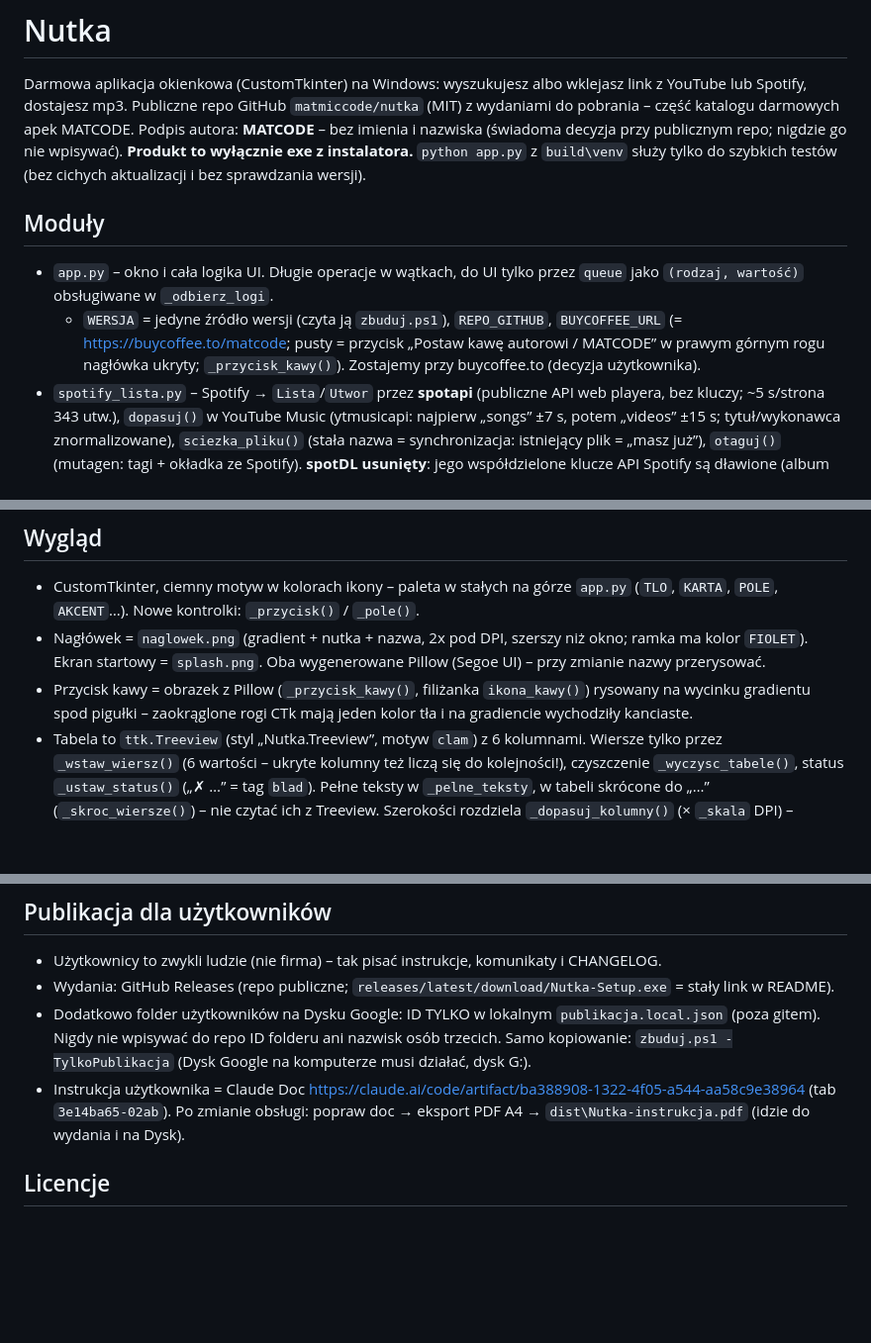
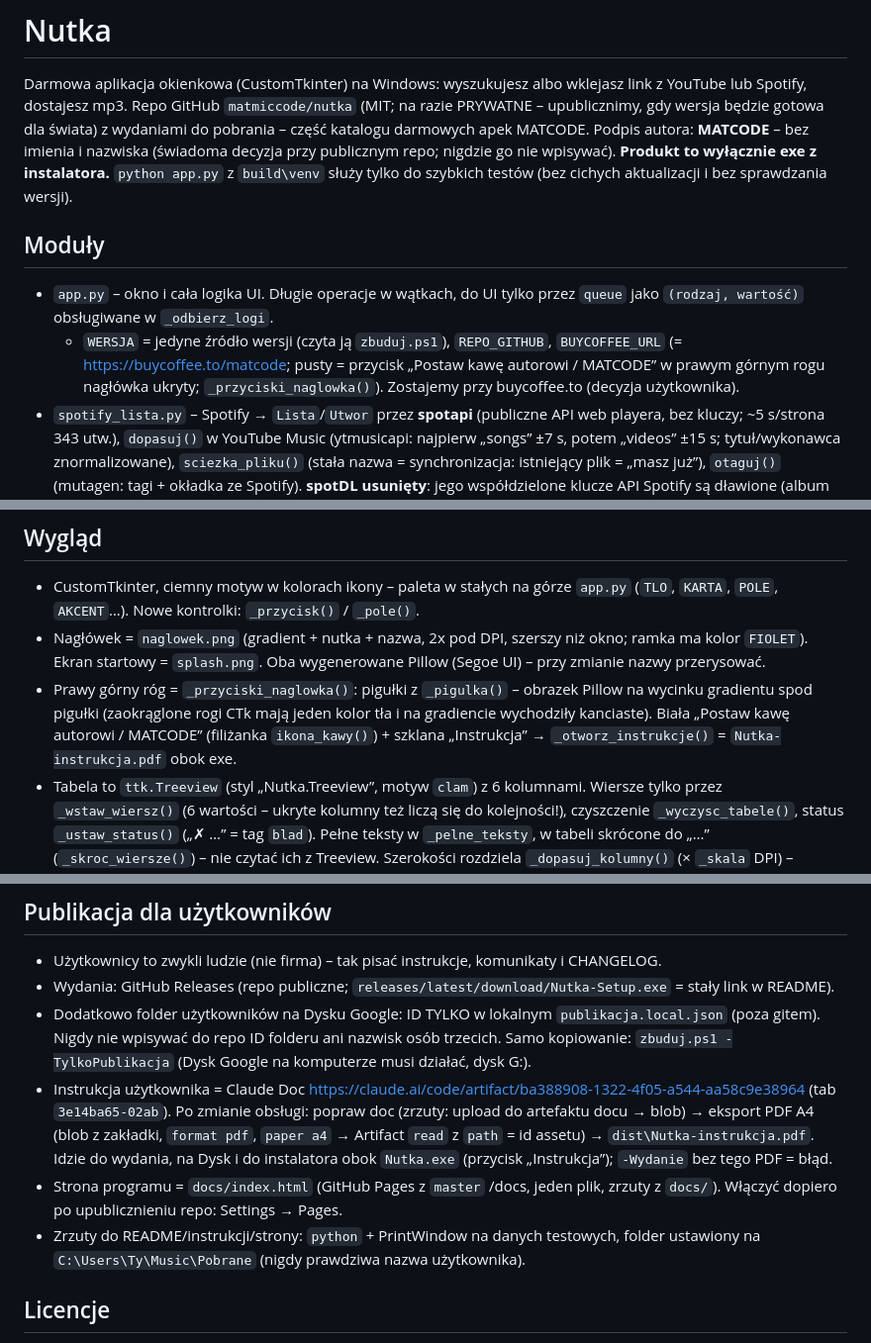
Before and after one commit to matmiccode/nutka, a Markdown page: CLAUDE.md, 3 parts joined by grey strips. Shown at 99% size. Rendered like a GitHub page; blank space fills up the shorter version.

```diff
--- a/CLAUDE.md
+++ b/CLAUDE.md
@@ -1,14 +1,14 @@
 # Nutka
 
 Darmowa aplikacja okienkowa (CustomTkinter) na Windows: wyszukujesz albo wklejasz link z YouTube lub Spotify, dostajesz mp3.
-Publiczne repo GitHub `matmiccode/nutka` (MIT) z wydaniami do pobrania – część katalogu darmowych apek MATCODE.
+Repo GitHub `matmiccode/nutka` (MIT; na razie PRYWATNE – upublicznimy, gdy wersja będzie gotowa dla świata) z wydaniami do pobrania – część katalogu darmowych apek MATCODE.
 Podpis autora: **MATCODE** – bez imienia i nazwiska (świadoma decyzja przy publicznym repo; nigdzie go nie wpisywać).
 **Produkt to wyłącznie exe z instalatora.** `python app.py` z `build\venv` służy tylko do szybkich testów
 (bez cichych aktualizacji i bez sprawdzania wersji).
 
 ## Moduły
 - `app.py` – okno i cała logika UI. Długie operacje w wątkach, do UI tylko przez `queue` jako `(rodzaj, wartość)` obsługiwane w `_odbierz_logi`.
-  - `WERSJA` = jedyne źródło wersji (czyta ją `zbuduj.ps1`), `REPO_GITHUB`, `BUYCOFFEE_URL` (= https://buycoffee.to/matcode; pusty = przycisk „Postaw kawę autorowi / MATCODE” w prawym górnym rogu nagłówka ukryty; `_przycisk_kawy()`). Zostajemy przy buycoffee.to (decyzja użytkownika).
+  - `WERSJA` = jedyne źródło wersji (czyta ją `zbuduj.ps1`), `REPO_GITHUB`, `BUYCOFFEE_URL` (= https://buycoffee.to/matcode; pusty = przycisk „Postaw kawę autorowi / MATCODE” w prawym górnym rogu nagłówka ukryty; `_przyciski_naglowka()`). Zostajemy przy buycoffee.to (decyzja użytkownika).
 - `spotify_lista.py` – Spotify → `Lista`/`Utwor` przez **spotapi** (publiczne API web playera, bez kluczy; ~5 s/strona 343 utw.),
   `dopasuj()` w YouTube Music (ytmusicapi: najpierw „songs” ±7 s, potem „videos” ±15 s; tytuł/wykonawca znormalizowane),
   `sciezka_pliku()` (stała nazwa = synchronizacja: istniejący plik = „masz już”), `otaguj()` (mutagen: tagi + okładka ze Spotify).
@@ -33,7 +33,8 @@ Podpis autora: **MATCODE** – bez imienia i nazwiska (świadoma decyzja przy pu
 ## Wygląd
 - CustomTkinter, ciemny motyw w kolorach ikony – paleta w stałych na górze `app.py` (`TLO`, `KARTA`, `POLE`, `AKCENT`…). Nowe kontrolki: `_przycisk()` / `_pole()`.
 - Nagłówek = `naglowek.png` (gradient + nutka + nazwa, 2x pod DPI, szerszy niż okno; ramka ma kolor `FIOLET`). Ekran startowy = `splash.png`. Oba wygenerowane Pillow (Segoe UI) – przy zmianie nazwy przerysować.
-- Przycisk kawy = obrazek z Pillow (`_przycisk_kawy()`, filiżanka `ikona_kawy()`) rysowany na wycinku gradientu spod pigułki – zaokrąglone rogi CTk mają jeden kolor tła i na gradiencie wychodziły kanciaste.
+- Prawy górny róg = `_przyciski_naglowka()`: pigułki z `_pigulka()` – obrazek Pillow na wycinku gradientu spod pigułki (zaokrąglone rogi CTk mają jeden kolor tła i na gradiencie wychodziły kanciaste).
+  Biała „Postaw kawę autorowi / MATCODE” (filiżanka `ikona_kawy()`) + szklana „Instrukcja” → `_otworz_instrukcje()` = `Nutka-instrukcja.pdf` obok exe.
 - Tabela to `ttk.Treeview` (styl „Nutka.Treeview”, motyw `clam`) z 6 kolumnami. Wiersze tylko przez `_wstaw_wiersz()` (6 wartości – ukryte kolumny też liczą się do kolejności!),
   czyszczenie `_wyczysc_tabele()`, status `_ustaw_status()` („✗ …” = tag `blad`). Pełne teksty w `_pelne_teksty`, w tabeli skrócone do „…” (`_skroc_wiersze()`) – nie czytać ich z Treeview.
   Szerokości rozdziela `_dopasuj_kolumny()` (× `_skala` DPI) – wbudowany `stretch` po zmianie `displaycolumns` zostawiał kolumny za krawędzią.
@@ -60,7 +61,10 @@ Podpis autora: **MATCODE** – bez imienia i nazwiska (świadoma decyzja przy pu
 - Dodatkowo folder użytkowników na Dysku Google: ID TYLKO w lokalnym `publikacja.local.json` (poza gitem). Nigdy nie wpisywać do repo ID folderu ani nazwisk osób trzecich.
   Samo kopiowanie: `zbuduj.ps1 -TylkoPublikacja` (Dysk Google na komputerze musi działać, dysk G:).
 - Instrukcja użytkownika = Claude Doc https://claude.ai/code/artifact/ba388908-1322-4f05-a544-aa58c9e38964 (tab `3e14ba65-02ab`).
-  Po zmianie obsługi: popraw doc → eksport PDF A4 → `dist\Nutka-instrukcja.pdf` (idzie do wydania i na Dysk).
+  Po zmianie obsługi: popraw doc (zrzuty: upload do artefaktu docu → blob) → eksport PDF A4 (blob z zakładki, `format pdf`, `paper a4` → Artifact `read` z `path` = id assetu)
+  → `dist\Nutka-instrukcja.pdf`. Idzie do wydania, na Dysk i do instalatora obok `Nutka.exe` (przycisk „Instrukcja”); `-Wydanie` bez tego PDF = błąd.
+- Strona programu = `docs/index.html` (GitHub Pages z `master` /docs, jeden plik, zrzuty z `docs/`). Włączyć dopiero po upublicznieniu repo: Settings → Pages.
+- Zrzuty do README/instrukcji/strony: `python` + PrintWindow na danych testowych, folder ustawiony na `C:\Users\Ty\Music\Pobrane` (nigdy prawdziwa nazwa użytkownika).
 
 ## Licencje
 - Kod: MIT (`LICENSE`). Instalator zawiera GPL (spotapi, mutagen, FFmpeg) – `THIRD-PARTY.md`; kod jest jawny, więc OK.
```
Also changed, not shown: other parts of CLAUDE.md (+1 -1 lines), CHANGELOG.md (+10 -3 lines), README.md (+6 -3 lines), docs/favicon.png (added), docs/ikona.png (added), docs/zrzut-playlista.png, docs/zrzut-wyszukiwarka.png, 3 other files.
